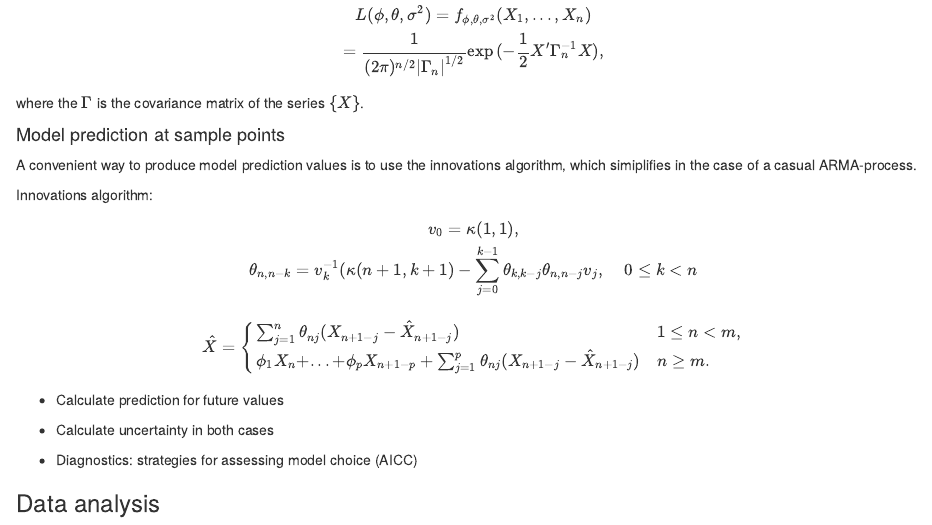
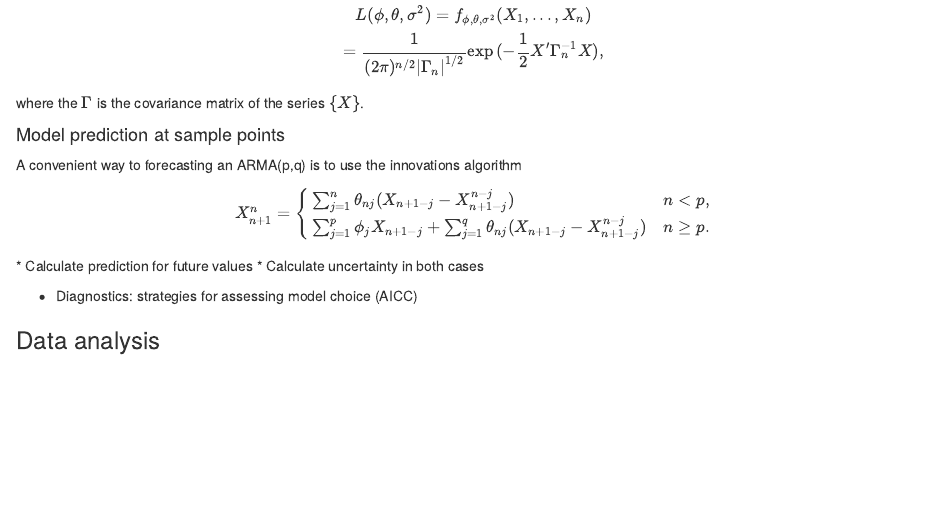
Before and after one commit to ginamagnussen/TMA4285_Project_1, an R Markdown document (Ex3_TImeSeries.Rmd): the page in a window 1100 px wide, from 1660 px down. Rendered offline with R 4.5, knitr and Pandoc, with nearby package versions.

Commit message:
innovations

```diff
--- a/Ex3_TImeSeries.Rmd
+++ b/Ex3_TImeSeries.Rmd
@@ -85,23 +85,15 @@ where the $\Gamma$ is the covariance matrix of the series $\{X\}$.
 
 
 #### Model prediction at sample points
-A convenient way to produce model prediction values is to use the innovations algorithm, which simiplifies in the case of a casual ARMA-process.
+A convenient way to forecasting an ARMA(p,q) is to use the innovations algorithm
 
- Innovations algorithm:
-
- \[
- v_0 = \kappa(1,1), \\
- \theta_{n,n-k} = v_k^{-1}(\kappa(n+1,k+1)-\sum_{j=0}^{k-1}\theta_{k,k-j}\theta_{n,n-j}v_j, \hspace{5mm}  0 \leq k < n \\
- \]
-
- \[
- \hat{X} =
+\[
+ X_{n+1}^n =
  \begin{cases}
- \sum_{j=1}^n \theta_{nj}(X_{n+1-j}-\hat{X}_{n+1-j}) & 1 \leq n < m, \\
- \phi_1X_n + ... +\phi_pX_{n+1-p} + \sum_{j=1}^p \theta_{nj}(X_{n+1-j}-\hat{X}_{n+1-j}) & n \geq m.
+ \sum_{j=1}^n \theta_{nj}(X_{n+1-j}-X_{n+1-j}^{n-j}) & n <p, \\
+ \sum_{j=1}^p \phi_jX_{n+1-j}+\sum_{j=1}^q \theta_{nj}(X_{n+1-j}-X_{n+1-j}^{n-j}) & n\geq p.
  \end{cases}
  \]
-
  * Calculate prediction for future values
  * Calculate uncertainty in both cases
 
```
